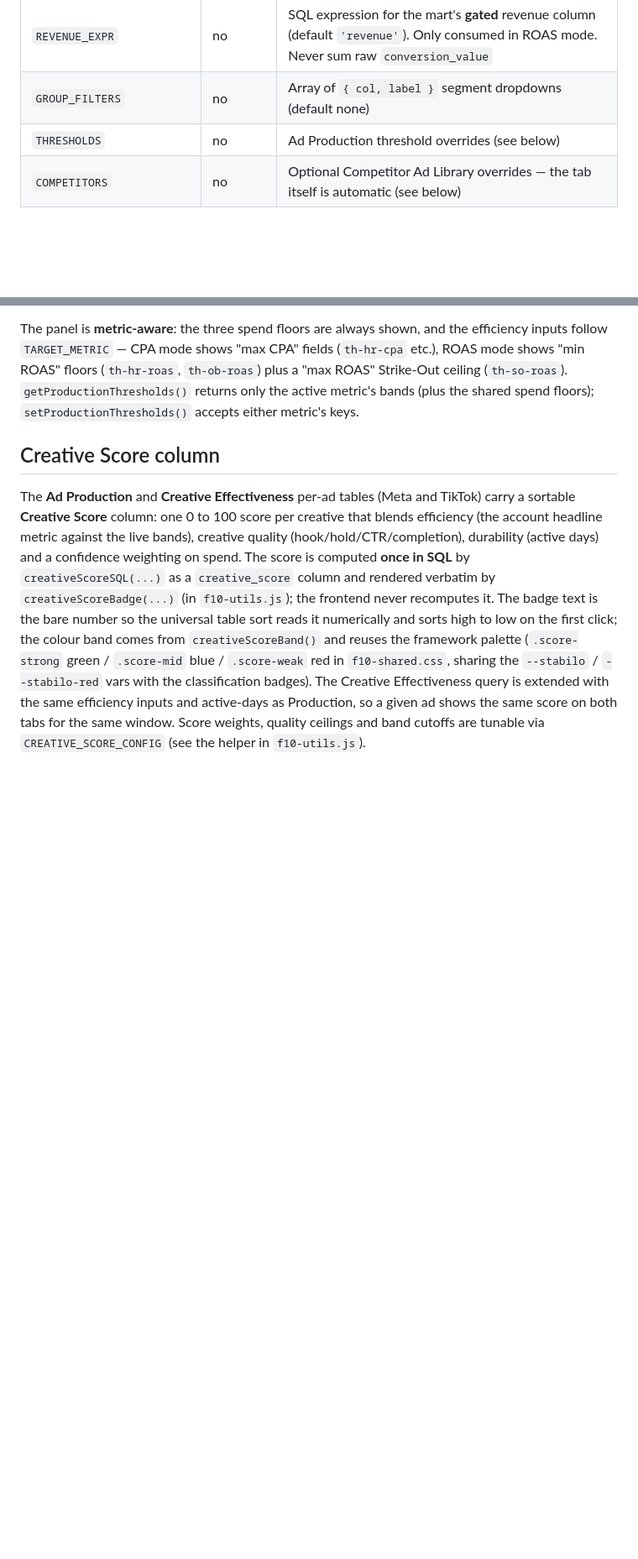
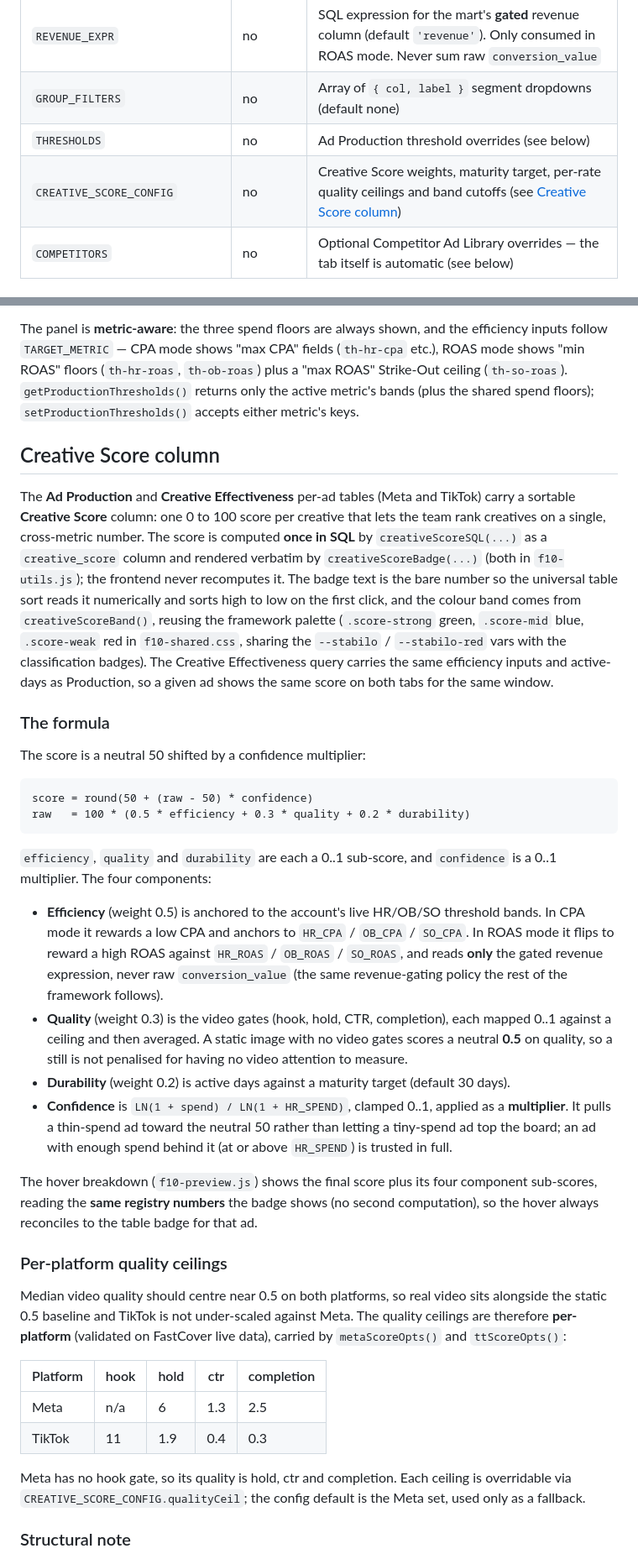
Before and after one commit to Fourteen10-Advertising/f10-creative-dashboard-components, a Markdown page: README.md, 2 parts joined by grey strips. Shown at 84% size. Rendered like a GitHub page; blank space fills up the shorter version.

Commit message:
docs(score): document Creative Score formula, per-platform ceilings, and opt-in path (US-005)
Co-Authored-By: Claude Opus 4.8 <noreply@anthropic.com>

````diff
--- a/README.md
+++ b/README.md
@@ -120,6 +120,7 @@ cursor-following, click-through card. Regression coverage lives in
 | `REVENUE_EXPR` | no | SQL expression for the mart's **gated** revenue column (default `'revenue'`). Only consumed in ROAS mode. Never sum raw `conversion_value` |
 | `GROUP_FILTERS` | no | Array of `{ col, label }` segment dropdowns (default none) |
 | `THRESHOLDS` | no | Ad Production threshold overrides (see below) |
+| `CREATIVE_SCORE_CONFIG` | no | Creative Score weights, maturity target, per-rate quality ceilings and band cutoffs (see [Creative Score column](#creative-score-column)) |
 | `COMPETITORS` | no | Optional Competitor Ad Library overrides — the tab itself is automatic (see below) |
 
 ## Competitor Ad Library
@@ -294,4 +295,36 @@ The panel is **metric-aware**: the three spend floors are always shown, and the
 
 ## Creative Score column
 
-The **Ad Production** and **Creative Effectiveness** per-ad tables (Meta and TikTok) carry a sortable **Creative Score** column: one 0 to 100 score per creative that blends efficiency (the account headline metric against the live bands), creative quality (hook/hold/CTR/completion), durability (active days) and a confidence weighting on spend. The score is computed **once in SQL** by `creativeScoreSQL(...)` as a `creative_score` column and rendered verbatim by `creativeScoreBadge(...)` (in `f10-utils.js`); the frontend never recomputes it. The badge text is the bare number so the universal table sort reads it numerically and sorts high to low on the first click; the colour band comes from `creativeScoreBand()` and reuses the framework palette (`.score-strong` green / `.score-mid` blue / `.score-weak` red in `f10-shared.css`, sharing the `--stabilo` / `--stabilo-red` vars with the classification badges). The Creative Effectiveness query is extended with the same efficiency inputs and active-days as Production, so a given ad shows the same score on both tabs for the same window. Score weights, quality ceilings and band cutoffs are tunable via `CREATIVE_SCORE_CONFIG` (see the helper in `f10-utils.js`).
+The **Ad Production** and **Creative Effectiveness** per-ad tables (Meta and TikTok) carry a sortable **Creative Score** column: one 0 to 100 score per creative that lets the team rank creatives on a single, cross-metric number. The score is computed **once in SQL** by `creativeScoreSQL(...)` as a `creative_score` column and rendered verbatim by `creativeScoreBadge(...)` (both in `f10-utils.js`); the frontend never recomputes it. The badge text is the bare number so the universal table sort reads it numerically and sorts high to low on the first click, and the colour band comes from `creativeScoreBand()`, reusing the framework palette (`.score-strong` green, `.score-mid` blue, `.score-weak` red in `f10-shared.css`, sharing the `--stabilo` / `--stabilo-red` vars with the classification badges). The Creative Effectiveness query carries the same efficiency inputs and active-days as Production, so a given ad shows the same score on both tabs for the same window.
+
+### The formula
+
+The score is a neutral 50 shifted by a confidence multiplier:
+
+```
+score = round(50 + (raw - 50) * confidence)
+raw   = 100 * (0.5 * efficiency + 0.3 * quality + 0.2 * durability)
+```
+
+`efficiency`, `quality` and `durability` are each a 0..1 sub-score, and `confidence` is a 0..1 multiplier. The four components:
+
+- **Efficiency** (weight 0.5) is anchored to the account's live HR/OB/SO threshold bands. In CPA mode it rewards a low CPA and anchors to `HR_CPA` / `OB_CPA` / `SO_CPA`. In ROAS mode it flips to reward a high ROAS against `HR_ROAS` / `OB_ROAS` / `SO_ROAS`, and reads **only** the gated revenue expression, never raw `conversion_value` (the same revenue-gating policy the rest of the framework follows).
+- **Quality** (weight 0.3) is the video gates (hook, hold, CTR, completion), each mapped 0..1 against a ceiling and then averaged. A static image with no video gates scores a neutral **0.5** on quality, so a still is not penalised for having no video attention to measure.
+- **Durability** (weight 0.2) is active days against a maturity target (default 30 days).
+- **Confidence** is `LN(1 + spend) / LN(1 + HR_SPEND)`, clamped 0..1, applied as a **multiplier**. It pulls a thin-spend ad toward the neutral 50 rather than letting a tiny-spend ad top the board; an ad with enough spend behind it (at or above `HR_SPEND`) is trusted in full.
+
+The hover breakdown (`f10-preview.js`) shows the final score plus its four component sub-scores, reading the **same registry numbers** the badge shows (no second computation), so the hover always reconciles to the table badge for that ad.
+
+### Per-platform quality ceilings
+
+Median video quality should centre near 0.5 on both platforms, so real video sits alongside the static 0.5 baseline and TikTok is not under-scaled against Meta. The quality ceilings are therefore **per-platform** (validated on FastCover live data), carried by `metaScoreOpts()` and `ttScoreOpts()`:
+
+| Platform | hook | hold | ctr | completion |
+|---|---|---|---|---|
+| Meta | n/a | 6 | 1.3 | 2.5 |
+| TikTok | 11 | 1.9 | 0.4 | 0.3 |
+
+Meta has no hook gate, so its quality is hold, ctr and completion. Each ceiling is overridable via `CREATIVE_SCORE_CONFIG.qualityCeil`; the config default is the Meta set, used only as a fallback.
+
+### Structural note
+
````
Also changed, not shown: other parts of README.md (+33 -6 lines).
